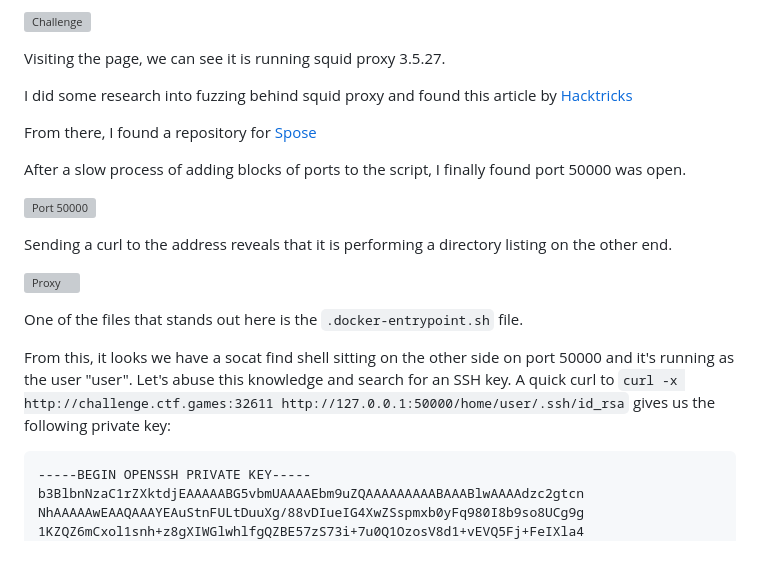
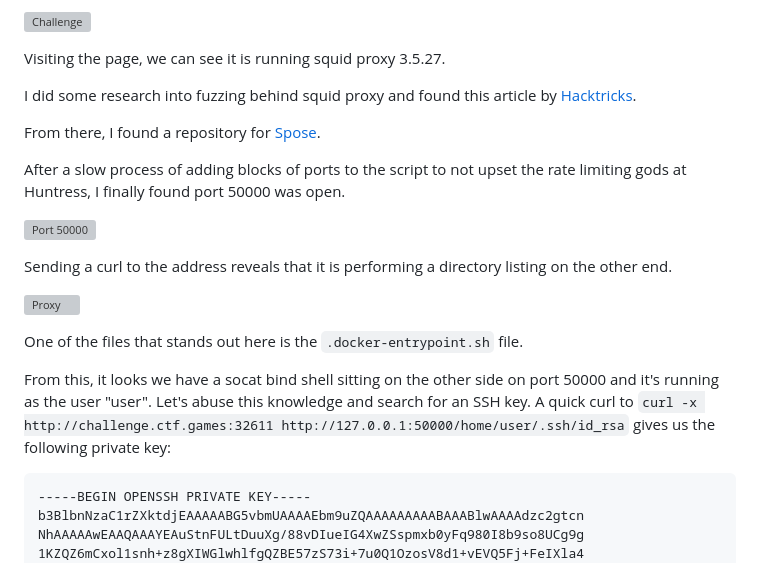
Before and after one commit to JimKrolik/Huntress-CTF-2024-WriteUps, a Markdown page: Miscellaneous/Permission to Proxy/README.md, the part around the change. Drawn GitHub-style; grey boxes are pictures that could not be loaded.

````diff
--- a/Miscellaneous/Permission to Proxy/README.md
+++ b/Miscellaneous/Permission to Proxy/README.md
@@ -4,11 +4,11 @@ Challenge:
 
 Visiting the page, we can see it is running squid proxy 3.5.27.
 
-I did some research into fuzzing behind squid proxy and found this article by [Hacktricks](https://book.hacktricks.xyz/network-services-pentesting/3128-pentesting-squid)
+I did some research into fuzzing behind squid proxy and found this article by [Hacktricks](https://book.hacktricks.xyz/network-services-pentesting/3128-pentesting-squid).
 
-From there, I found a repository for [Spose](https://github.com/aancw/spose)
+From there, I found a repository for [Spose](https://github.com/aancw/spose).
 
-After a slow process of adding blocks of ports to the script, I finally found port 50000 was open.
+After a slow process of adding blocks of ports to the script to not upset the rate limiting gods at Huntress, I finally found port 50000 was open.
 
 ![Port 50000](images/3.fuzzingbehindproxy.PNG)
 
@@ -18,7 +18,7 @@ Sending a curl to the address reveals that it is performing a directory listing
 
 One of the files that stands out here is the ```.docker-entrypoint.sh``` file.
 
-From this, it looks we have a socat find shell sitting on the other side on port 50000 and it's running as the user "user".  Let's abuse this knowledge and search for an SSH key.  A quick curl to ```curl -x http://challenge.ctf.games:32611 http://127.0.0.1:50000/home/user/.ssh/id_rsa``` gives us the following private key:
+From this, it looks we have a socat bind shell sitting on the other side on port 50000 and it's running as the user "user".  Let's abuse this knowledge and search for an SSH key.  A quick curl to ```curl -x http://challenge.ctf.games:32611 http://127.0.0.1:50000/home/user/.ssh/id_rsa``` gives us the following private key:
 
 ```
 -----BEGIN OPENSSH PRIVATE KEY-----
````
